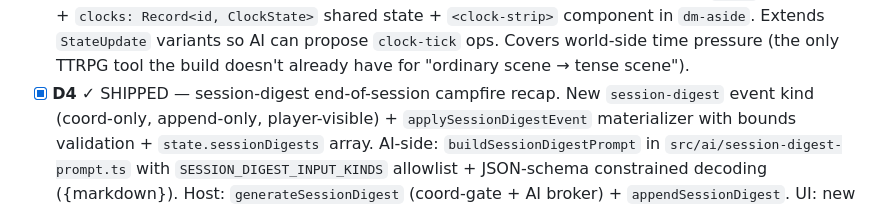
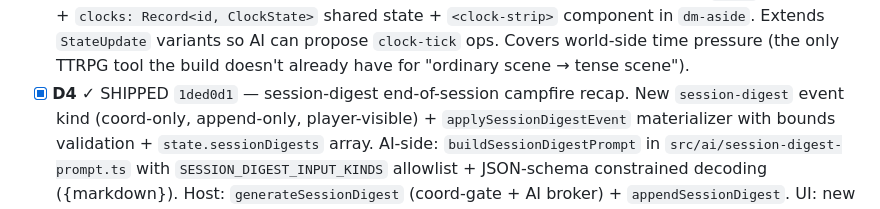
Before and after one commit to gutschke/quire, a Markdown page: runtime/design/holistic-review-2026-05-26.md, the part around the change. Drawn GitHub-style.

Commit message:
design: backfill D4 commit hash

```diff
--- a/runtime/design/holistic-review-2026-05-26.md
+++ b/runtime/design/holistic-review-2026-05-26.md
@@ -338,7 +338,7 @@ D-prep-2 → C5 (extract magic-arc-controls) → C4 → D1 + D4 paired.
   can propose `clock-tick` ops.  Covers world-side time pressure
   (the only TTRPG tool the build doesn't already have for "ordinary
   scene → tense scene").
-- [x] **D4** ✓ SHIPPED — session-digest end-of-session campfire
+- [x] **D4** ✓ SHIPPED `1ded0d1` — session-digest end-of-session campfire
   recap.  New `session-digest` event kind (coord-only, append-only,
   player-visible) + `applySessionDigestEvent` materializer with
   bounds validation + `state.sessionDigests` array.  AI-side:
```
